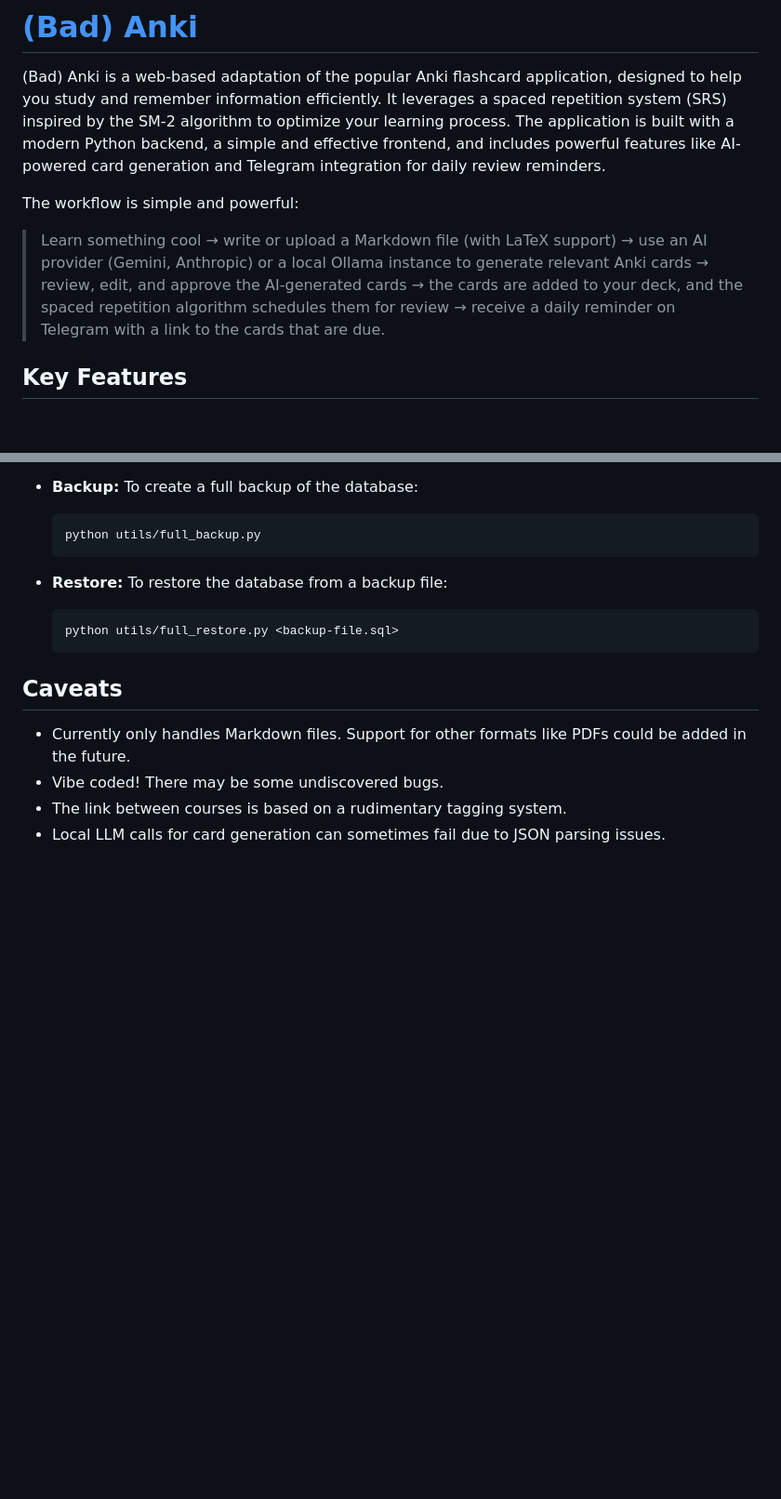
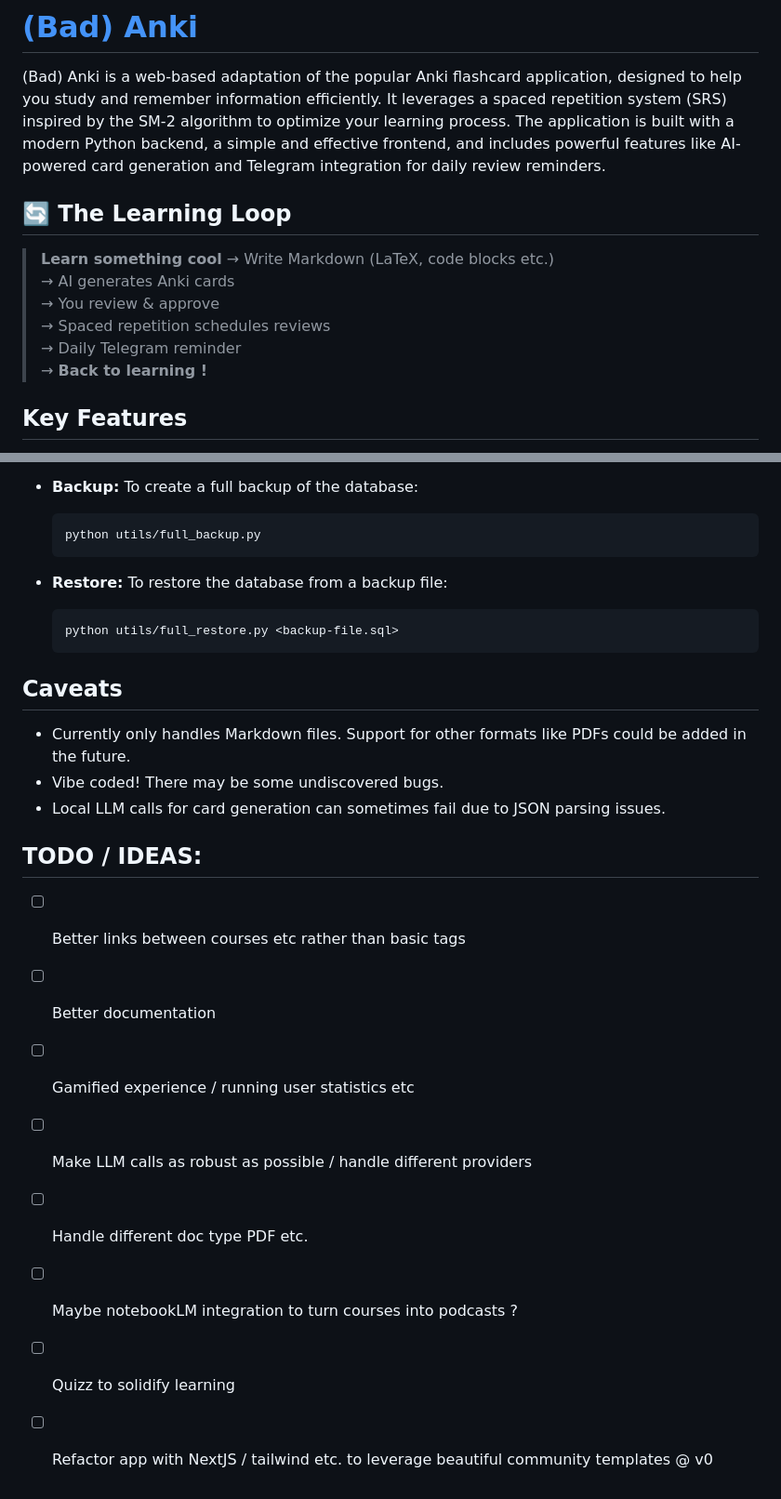
Before and after one commit to Cyril9227/BadAnki, a Markdown page: README.md, 2 parts joined by grey strips. Shown at 93% size. Rendered like a GitHub page; blank space fills up the shorter version.

```diff
--- a/README.md
+++ b/README.md
@@ -2,9 +2,16 @@
 
 (Bad) Anki is a web-based adaptation of the popular Anki flashcard application, designed to help you study and remember information efficiently. It leverages a spaced repetition system (SRS) inspired by the SM-2 algorithm to optimize your learning process. The application is built with a modern Python backend, a simple and effective frontend, and includes powerful features like AI-powered card generation and Telegram integration for daily review reminders.
 
-The workflow is simple and powerful:
+## 🔄 The Learning Loop
 
-> Learn something cool → write or upload a Markdown file (with LaTeX support) → use an AI provider (Gemini, Anthropic) or a local Ollama instance to generate relevant Anki cards → review, edit, and approve the AI-generated cards → the cards are added to your deck, and the spaced repetition algorithm schedules them for review → receive a daily reminder on Telegram with a link to the cards that are due.
+> **Learn something cool**
+> → Write Markdown (LaTeX, code blocks etc.)
+> → AI generates Anki cards
+> → You review & approve
+> → Spaced repetition schedules reviews
+> → Daily Telegram reminder
+> → **Back to learning !**
+
 
 ## Key Features
 
@@ -129,5 +136,15 @@ The project includes scripts for backing up and restoring the PostgreSQL databas
 
 *   Currently only handles Markdown files. Support for other formats like PDFs could be added in the future.
 *   Vibe coded! There may be some undiscovered bugs.
-*   The link between courses is based on a rudimentary tagging system.
 *   Local LLM calls for card generation can sometimes fail due to JSON parsing issues.
+
+
+## TODO / IDEAS:
+- [ ] Better links between courses etc rather than basic tags
+- [ ] Better documentation
+- [ ] Gamified experience / running user statistics etc
+- [ ] Make LLM calls as robust as possible / handle different providers
+- [ ] Handle different doc type PDF etc.
+- [ ] Maybe notebookLM integration to turn courses into podcasts ?
+- [ ] Quizz to solidify learning
+- [ ] Refactor app with NextJS / tailwind etc. to leverage beautiful community templates @ v0
```
